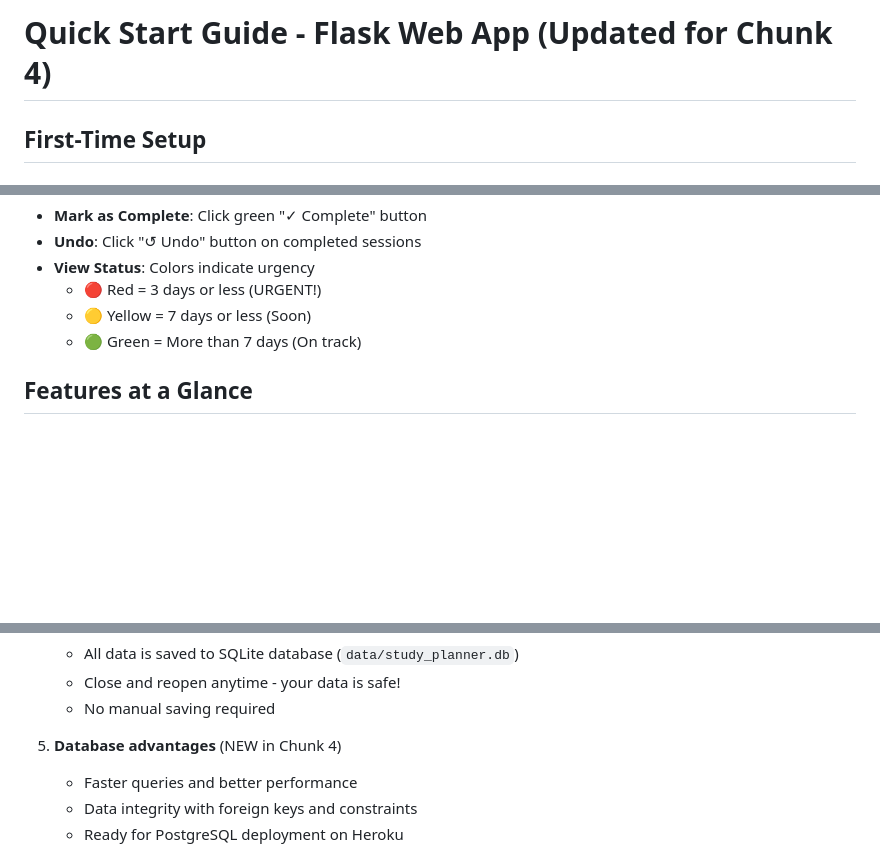
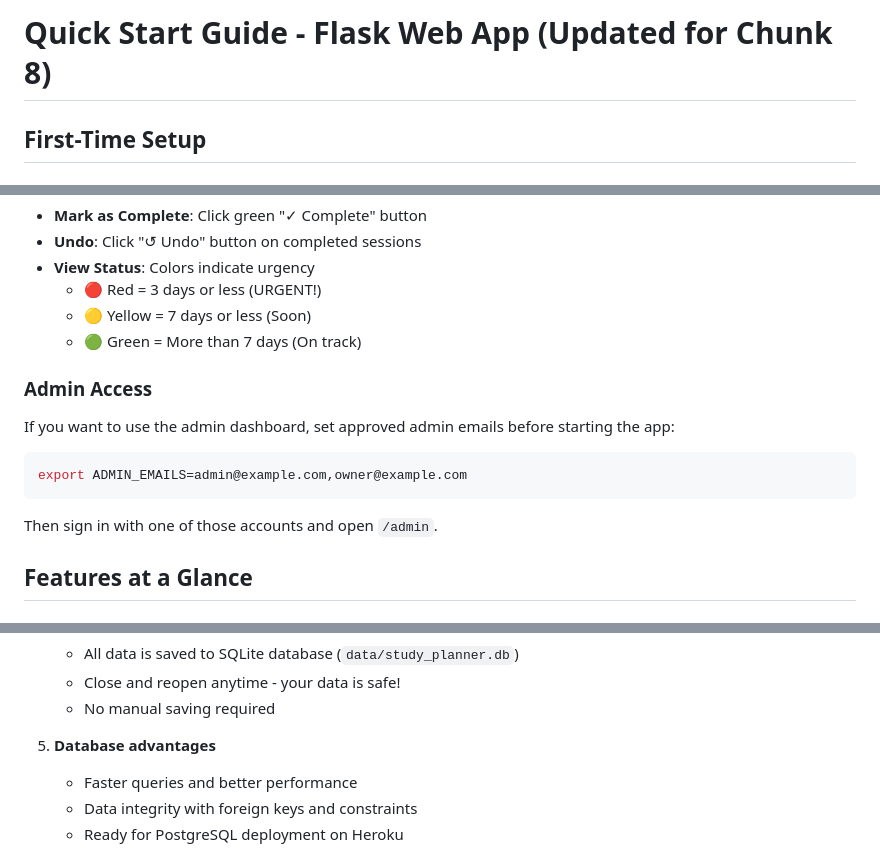
Before and after one commit to dipakaryal-msaai/automated_study_planner, a Markdown page: QUICKSTART.md, 3 parts joined by grey strips. Drawn GitHub-style; blank space fills up the shorter version.

````diff
--- a/QUICKSTART.md
+++ b/QUICKSTART.md
@@ -1,4 +1,4 @@
-# Quick Start Guide - Flask Web App (Updated for Chunk 4)
+# Quick Start Guide - Flask Web App (Updated for Chunk 8)
 
 ## First-Time Setup
 
@@ -66,6 +66,16 @@ This converts your JSON files to SQLite database. Your original files are backed
   - 🟡 Yellow = 7 days or less (Soon)
   - 🟢 Green = More than 7 days (On track)
 
+### Admin Access
+
+If you want to use the admin dashboard, set approved admin emails before starting the app:
+
+```bash
+export ADMIN_EMAILS=admin@example.com,owner@example.com
+```
+
+Then sign in with one of those accounts and open `/admin`.
+
 ## Features at a Glance
 
 ### Dashboard
@@ -103,7 +113,7 @@ This converts your JSON files to SQLite database. Your original files are backed
    - Close and reopen anytime - your data is safe!
    - No manual saving required
 
-5. **Database advantages** (NEW in Chunk 4)
+5. **Database advantages**
    - Faster queries and better performance
    - Data integrity with foreign keys and constraints
    - Ready for PostgreSQL deployment on Heroku
````
Also changed, not shown: other parts of QUICKSTART.md (+1 -1 lines), README.md (+24 -6 lines).
